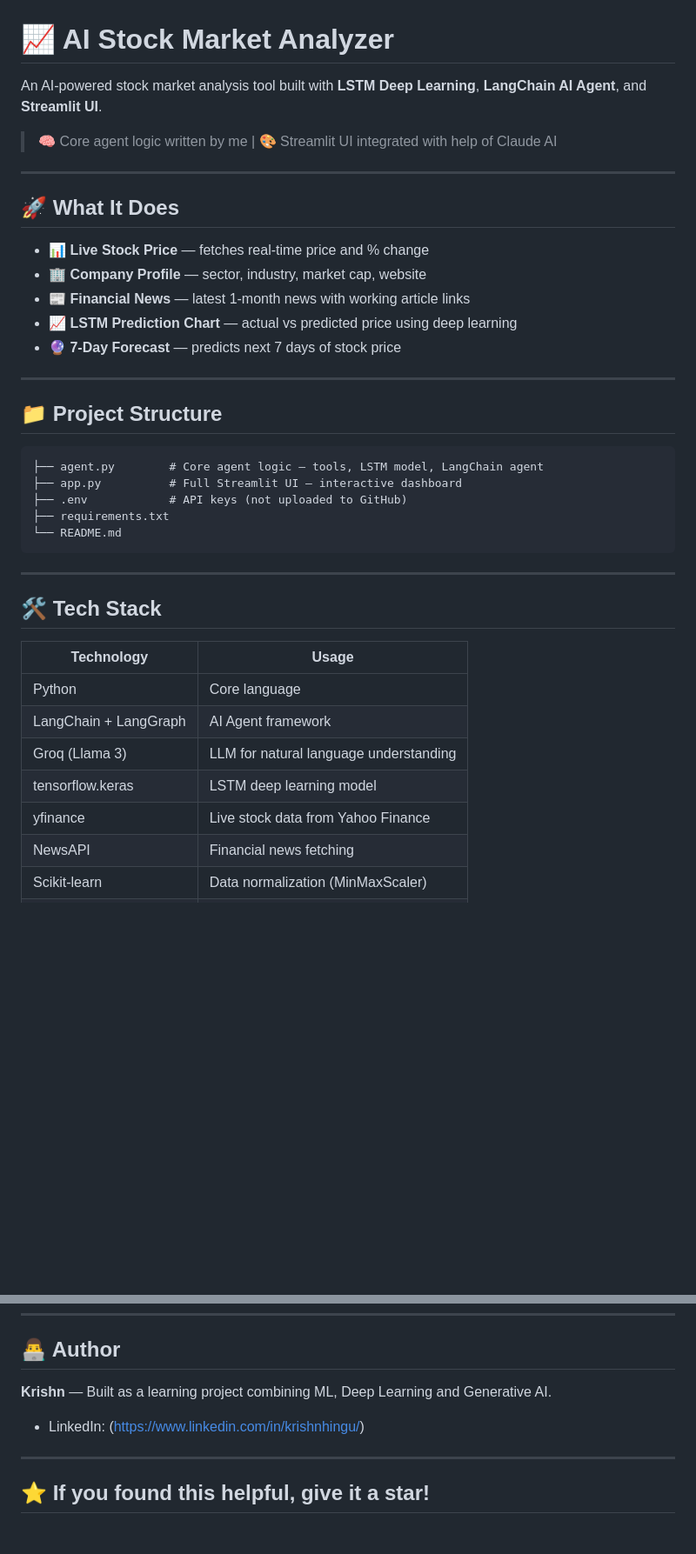
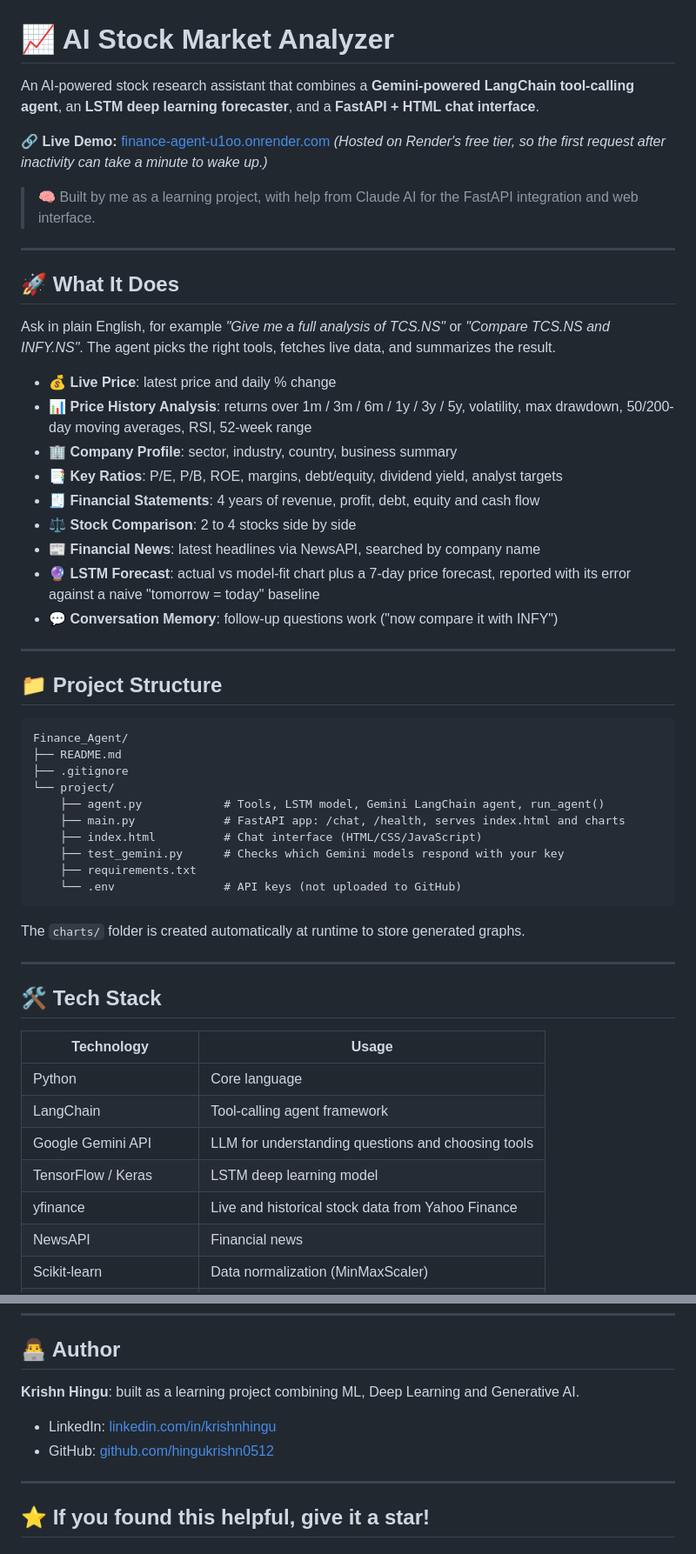
Before and after one commit to hingukrishn0512/Finance_Agent, a Markdown page: README.md, 2 parts joined by grey strips. Shown at 87% size. Rendered like a GitHub page; blank space fills up the shorter version.

````diff
--- a/README.md
+++ b/README.md
@@ -1,30 +1,46 @@
 # 📈 AI Stock Market Analyzer
 
-An AI-powered stock market analysis tool built with **LSTM Deep Learning**, **LangChain AI Agent**, and **Streamlit UI**.
+An AI-powered stock research assistant that combines a **Gemini-powered LangChain tool-calling agent**, an **LSTM deep learning forecaster**, and a **FastAPI + HTML chat interface**.
 
-> 🧠 Core agent logic written by me | 🎨 Streamlit UI integrated with help of Claude AI
+🔗 **Live Demo:** [finance-agent-u1oo.onrender.com](https://finance-agent-u1oo.onrender.com)
+*(Hosted on Render's free tier, so the first request after inactivity can take a minute to wake up.)*
+
+> 🧠 Built by me as a learning project, with help from Claude AI for the FastAPI integration and web interface.
 
 ---
 
 ## 🚀 What It Does
 
-- 📊 **Live Stock Price** — fetches real-time price and % change
-- 🏢 **Company Profile** — sector, industry, market cap, website
-- 📰 **Financial News** — latest 1-month news with working article links
-- 📈 **LSTM Prediction Chart** — actual vs predicted price using deep learning
-- 🔮 **7-Day Forecast** — predicts next 7 days of stock price
+Ask in plain English, for example *"Give me a full analysis of TCS.NS"* or *"Compare TCS.NS and INFY.NS"*. The agent picks the right tools, fetches live data, and summarizes the result.
+
+- 💰 **Live Price**: latest price and daily % change
+- 📊 **Price History Analysis**: returns over 1m / 3m / 6m / 1y / 3y / 5y, volatility, max drawdown, 50/200-day moving averages, RSI, 52-week range
+- 🏢 **Company Profile**: sector, industry, country, business summary
+- 📑 **Key Ratios**: P/E, P/B, ROE, margins, debt/equity, dividend yield, analyst targets
+- 🧾 **Financial Statements**: 4 years of revenue, profit, debt, equity and cash flow
+- ⚖️ **Stock Comparison**: 2 to 4 stocks side by side
+- 📰 **Financial News**: latest headlines via NewsAPI, searched by company name
+- 🔮 **LSTM Forecast**: actual vs model-fit chart plus a 7-day price forecast, reported with its error against a naive "tomorrow = today" baseline
+- 💬 **Conversation Memory**: follow-up questions work ("now compare it with INFY")
 
 ---
 
 ## 📁 Project Structure
 
 ```
-├── agent.py        # Core agent logic — tools, LSTM model, LangChain agent
-├── app.py          # Full Streamlit UI — interactive dashboard
-├── .env            # API keys (not uploaded to GitHub)
-├── requirements.txt
-└── README.md
+Finance_Agent/
+├── README.md
+├── .gitignore
+└── project/
+    ├── agent.py            # Tools, LSTM model, Gemini LangChain agent, run_agent()
+    ├── main.py             # FastAPI app: /chat, /health, serves index.html and charts
+    ├── index.html          # Chat interface (HTML/CSS/JavaScript)
+    ├── test_gemini.py      # Checks which Gemini models respond with your key
+    ├── requirements.txt
+    └── .env                # API keys (not uploaded to GitHub)
 ```
+
+The `charts/` folder is created automatically at runtime to store generated graphs.
 
 ---
 
@@ -33,9 +49,9 @@ An AI-powered stock market analysis tool built with **LSTM Deep Learning**, **La
 | Technology | Usage |
 |------------|-------|
 | Python | Core language |
-| LangChain + LangGraph | AI Agent framework |
-| Groq (Llama 3) | LLM for natural language understanding |
-| tensorflow.keras | LSTM deep learning model |
-| yfinance | Live stock data from Yahoo Finance |
-| NewsAPI | Financial news fetching |
+| LangChain | Tool-calling agent framework |
+| Google Gemini API | LLM for understanding questions and choosing tools |
+| TensorFlow / Keras | LSTM deep learning model |
+| yfinance | Live and historical stock data from Yahoo Finance |
+| NewsAPI | Financial news |
 | Scikit-learn | Data normalization (MinMaxScaler) |
@@ -128,9 +205,10 @@ enter the stock name: TCS.NS
 
 ## 👨‍💻 Author
 
-**Krishn** — Built as a learning project combining ML, Deep Learning and Generative AI.
+**Krishn Hingu**: built as a learning project combining ML, Deep Learning and Generative AI.
 
-- LinkedIn: (https://www.linkedin.com/in/krishnhingu/)
+- LinkedIn: [linkedin.com/in/krishnhingu](https://www.linkedin.com/in/krishnhingu/)
+- GitHub: [github.com/hingukrishn0512](https://github.com/hingukrishn0512)
 
 ---
 
````
Also changed, not shown: other parts of README.md (+88 -27 lines).
